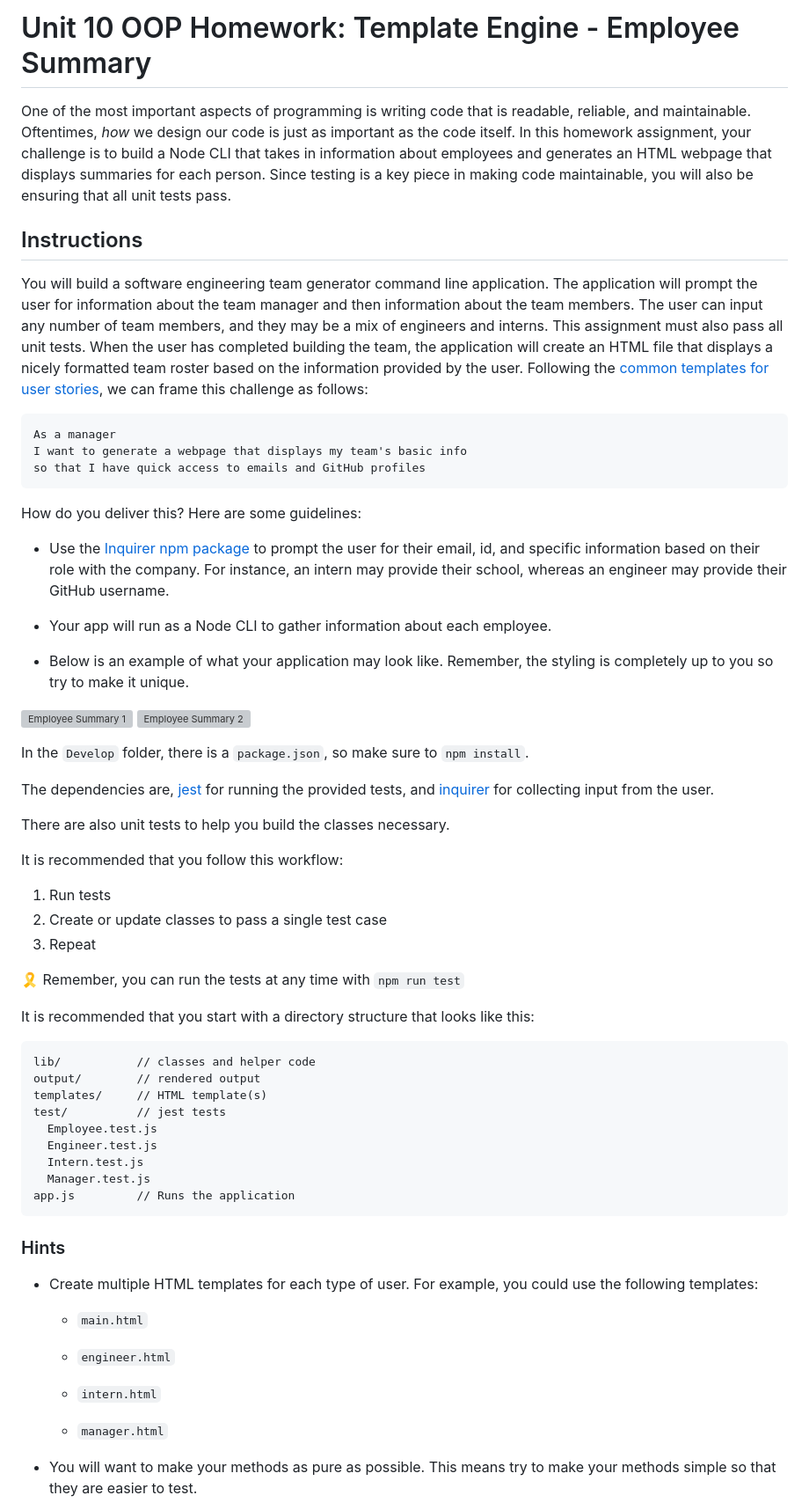
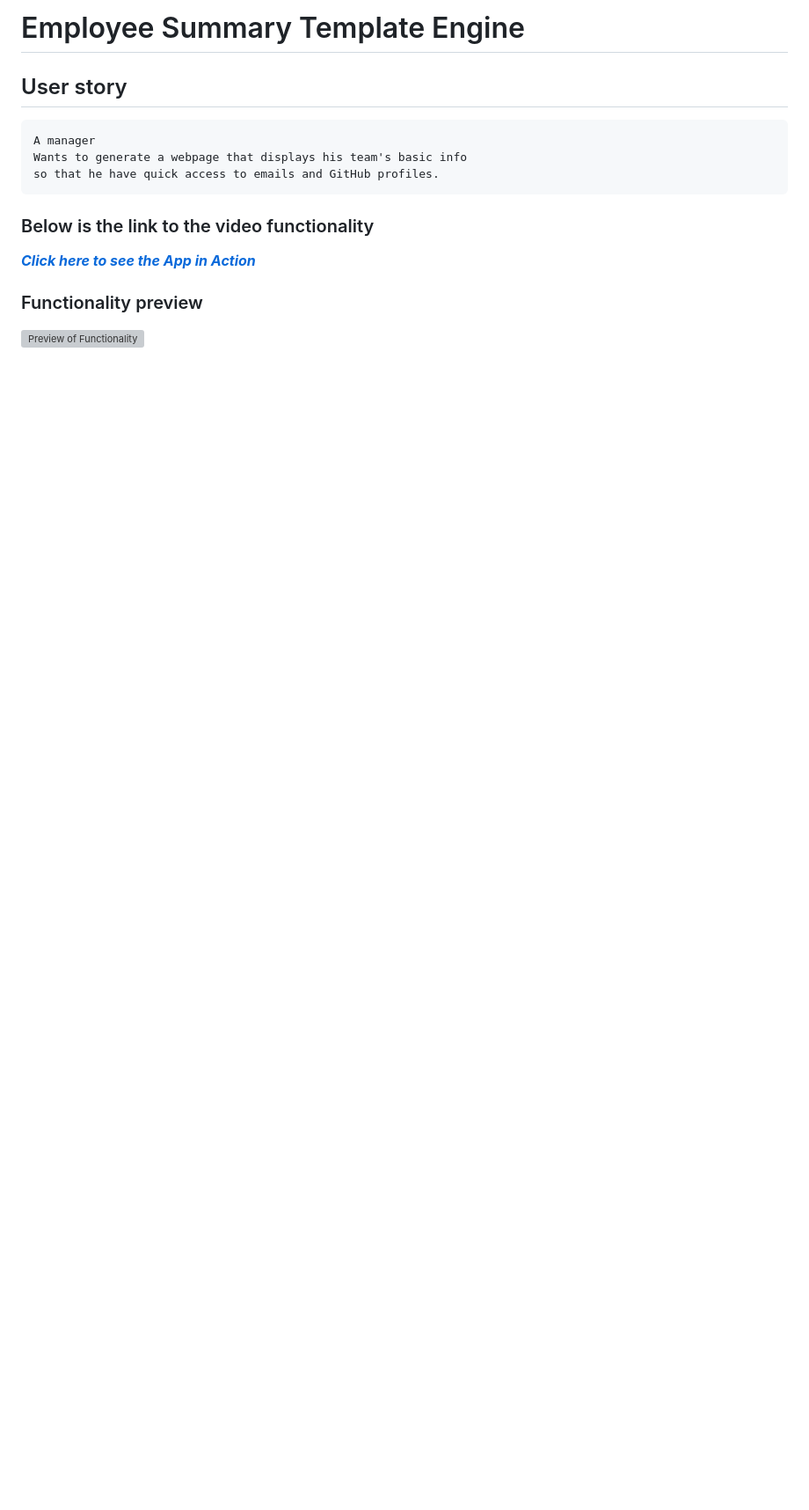
Before and after one commit to SendyMederos/Employee-Summary-Template-Engine, a Markdown page: README.md, the part around the change printed below. Shown: that part at 88% size. GitHub-like rendering; blank space fills up the shorter version; grey boxes are pictures that could not be loaded.

````diff
--- a/README.md
+++ b/README.md
@@ -1,68 +1,15 @@
-# Unit 10 OOP Homework: Template Engine - Employee Summary
+# Employee Summary Template Engine
 
-One of the most important aspects of programming is writing code that is readable, reliable, and maintainable. Oftentimes, *how* we design our code is just as important as the code itself. In this homework assignment, your challenge is to build a Node CLI that takes in information about employees and generates an HTML webpage that displays summaries for each person. Since testing is a key piece in making code maintainable, you will also be ensuring that all unit tests pass.
-
-
-## Instructions
-
-You will build a software engineering team generator command line application. The application will prompt the user for information about the team manager and then information about the team members. The user can input any number of team members, and they may be a mix of engineers and interns. This assignment must also pass all unit tests. When the user has completed building the team, the application will create an HTML file that displays a nicely formatted team roster based on the information provided by the user. Following the [common templates for user stories](https://en.wikipedia.org/wiki/User_story#Common_templates), we can frame this challenge as follows:
+## User story
 
 ```
-As a manager
-I want to generate a webpage that displays my team's basic info
-so that I have quick access to emails and GitHub profiles
+A manager
+Wants to generate a webpage that displays his team's basic info
+so that he have quick access to emails and GitHub profiles.
 ```
+### Below is the link to the video functionality
+__*[Click here to see the App in Action](https://drive.google.com/file/d/1M4KW6WTC9ZzZ-gSXVnbu1DxcvxN9Jx8T/view)*__
 
-How do you deliver this? Here are some guidelines:
+### Functionality preview
+![Preview of Functionality](https://media.giphy.com/media/tAVBu7uC0qEJGTVYUB/giphy.gif)
 
-* Use the [Inquirer npm package](https://github.com/SBoudrias/Inquirer.js/) to prompt the user for their email, id, and specific information based on their role with the company. For instance, an intern may provide their school, whereas an engineer may provide their GitHub username.
-
-* Your app will run as a Node CLI to gather information about each employee.
-
-* Below is an example of what your application may look like. Remember, the styling is completely up to you so try to make it unique.
-
-![Employee Summary 1](./Assets/10-OOP-homework-demo-1.png)
-![Employee Summary 2](./Assets/10-OOP-homework-demo-2.png)
-
-In the `Develop` folder, there is a `package.json`, so make sure to `npm install`.
-
-The dependencies are, [jest](https://jestjs.io/) for running the provided tests, and [inquirer](https://www.npmjs.com/package/inquirer) for collecting input from the user.
-
-There are also unit tests to help you build the classes necessary.
-
-It is recommended that you follow this workflow:
-
-1. Run tests
-2. Create or update classes to pass a single test case
-3. Repeat
-
-🎗 Remember, you can run the tests at any time with `npm run test`
-
-It is recommended that you start with a directory structure that looks like this:
-
-```
-lib/           // classes and helper code
-output/        // rendered output
-templates/     // HTML template(s)
-test/          // jest tests
-  Employee.test.js
-  Engineer.test.js
-  Intern.test.js
-  Manager.test.js
-app.js         // Runs the application
-```
-
-### Hints
-
-* Create multiple HTML templates for each type of user. For example, you could use the following templates:
-
-  * `main.html`
-
-  * `engineer.html`
-
-  * `intern.html`
-
-  * `manager.html`
-
-* You will want to make your methods as pure as possible. This means try to make your methods simple so that they are easier to test.
-
````
Also changed, not shown: other parts of README.md (+2 -107 lines), assets/picts/preview.png (added), 1 other file.
